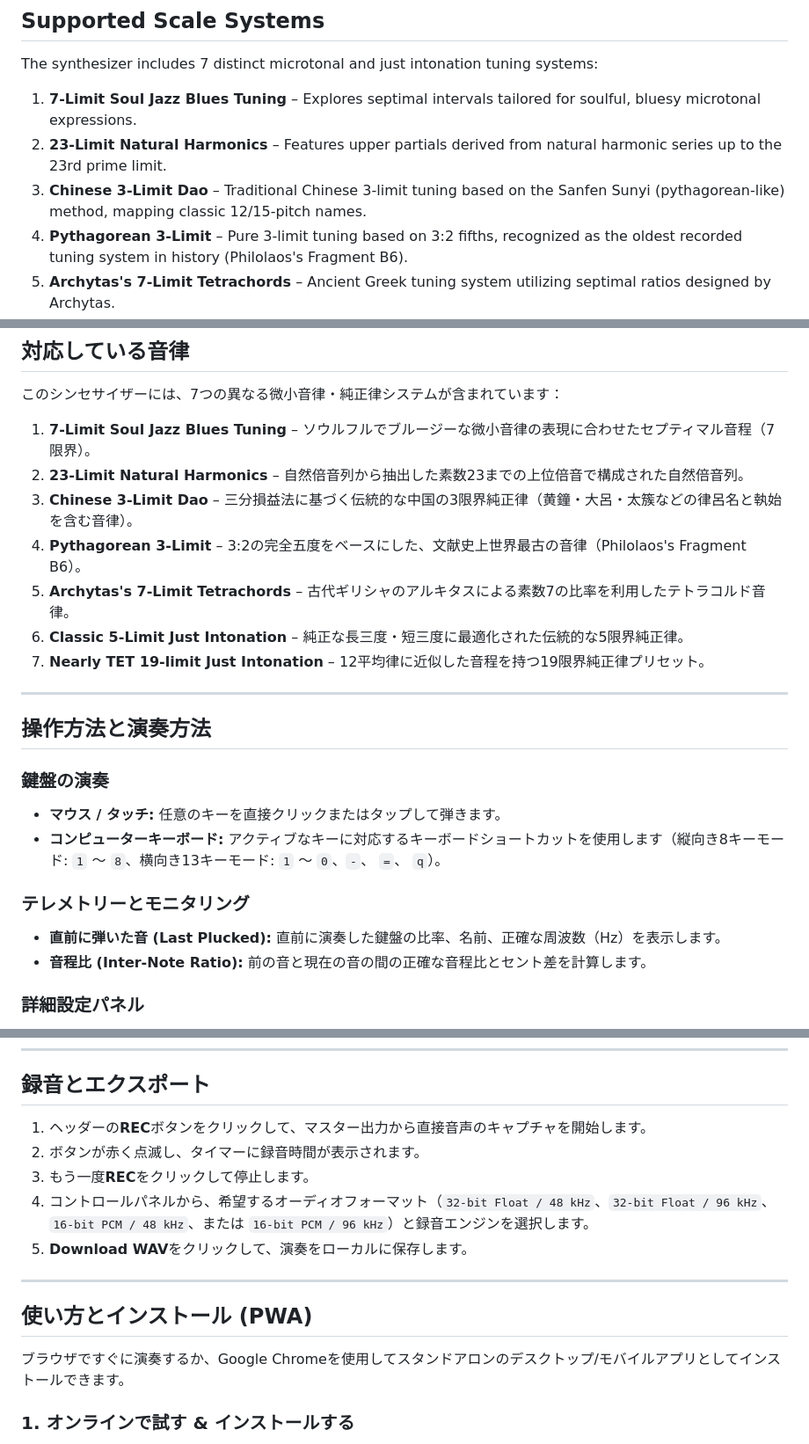
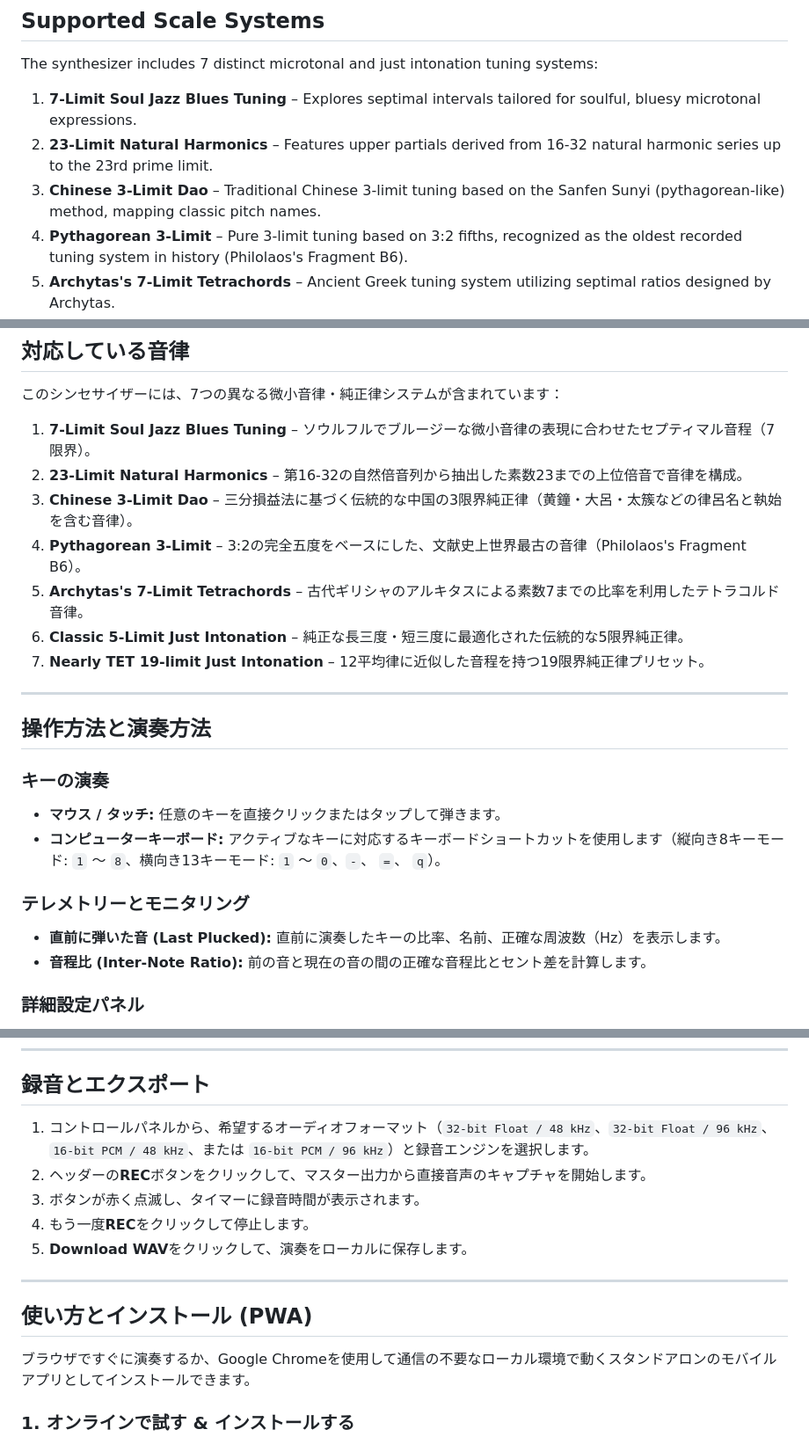
Before and after one commit to Homo-rehabilis/Extended-Just-Intonation-Kalimba-Synthesizer, a Markdown page: README.md, 3 parts joined by grey strips. Shown at 88% size. Rendered like a GitHub page.

```diff
--- a/README.md
+++ b/README.md
@@ -29,8 +29,8 @@ A browser-based, high-precision **Just Intonation Kalimba Synthesizer** built wi
 The synthesizer includes 7 distinct microtonal and just intonation tuning systems:
 
 1.  **7-Limit Soul Jazz Blues Tuning** – Explores septimal intervals tailored for soulful, bluesy microtonal expressions.
-2.  **23-Limit Natural Harmonics** – Features upper partials derived from natural harmonic series up to the 23rd prime limit.
-3.  **Chinese 3-Limit Dao** – Traditional Chinese 3-limit tuning based on the Sanfen Sunyi (pythagorean-like) method, mapping classic 12/15-pitch names.
+2.  **23-Limit Natural Harmonics** – Features upper partials derived from 16-32 natural harmonic series up to the 23rd prime limit.
+3.  **Chinese 3-Limit Dao** – Traditional Chinese 3-limit tuning based on the Sanfen Sunyi (pythagorean-like) method, mapping classic pitch names.
 4.  **Pythagorean 3-Limit** – Pure 3-limit tuning based on 3:2 fifths, recognized as the oldest recorded tuning system in history (Philolaos's Fragment B6).
 5.  **Archytas's 7-Limit Tetrachords** – Ancient Greek tuning system utilizing septimal ratios designed by Archytas.
 6.  **Classic 5-Limit Just Intonation** – Traditional 5-limit tuning optimized for pure major and minor triads.
@@ -116,10 +116,10 @@ If you prefer to run or modify the code locally:
 このシンセサイザーには、7つの異なる微小音律・純正律システムが含まれています：
 
 1.  **7-Limit Soul Jazz Blues Tuning** – ソウルフルでブルージーな微小音律の表現に合わせたセプティマル音程（7限界）。
-2.  **23-Limit Natural Harmonics** – 自然倍音列から抽出した素数23までの上位倍音で構成された自然倍音列。
+2.  **23-Limit Natural Harmonics** – 第16-32の自然倍音列から抽出した素数23までの上位倍音で音律を構成。
 3.  **Chinese 3-Limit Dao** – 三分損益法に基づく伝統的な中国の3限界純正律（黄鐘・大呂・太簇などの律呂名と執始を含む音律）。
 4.  **Pythagorean 3-Limit** – 3:2の完全五度をベースにした、文献史上世界最古の音律（Philolaos's Fragment B6）。
-5.  **Archytas's 7-Limit Tetrachords** – 古代ギリシャのアルキタスによる素数7の比率を利用したテトラコルド音律。
+5.  **Archytas's 7-Limit Tetrachords** – 古代ギリシャのアルキタスによる素数7までの比率を利用したテトラコルド音律。
 6.  **Classic 5-Limit Just Intonation** – 純正な長三度・短三度に最適化された伝統的な5限界純正律。
 7.  **Nearly TET 19-limit Just Intonation** – 12平均律に近似した音程を持つ19限界純正律プリセット。
 
@@ -127,12 +127,12 @@ If you prefer to run or modify the code locally:
 
 ## 操作方法と演奏方法
 
-### 鍵盤の演奏
+### キーの演奏
 *   **マウス / タッチ:** 任意のキーを直接クリックまたはタップして弾きます。
 *   **コンピューターキーボード:** アクティブなキーに対応するキーボードショートカットを使用します（縦向き8キーモード: `1` ～ `8`、横向き13キーモード: `1` ～ `0`、`-`、 `=`、 `q`）。
 
 ### テレメトリーとモニタリング
-*   **直前に弾いた音 (Last Plucked):** 直前に演奏した鍵盤の比率、名前、正確な周波数（Hz）を表示します。
+*   **直前に弾いた音 (Last Plucked):** 直前に演奏したキーの比率、名前、正確な周波数（Hz）を表示します。
 *   **音程比 (Inter-Note Ratio):** 前の音と現在の音の間の正確な音程比とセント差を計算します。
 
 ### 詳細設定パネル
@@ -144,17 +144,17 @@ If you prefer to run or modify the code locally:
 
 ## 録音とエクスポート
 
-1. ヘッダーの**REC**ボタンをクリックして、マスター出力から直接音声のキャプチャを開始します。
-2. ボタンが赤く点滅し、タイマーに録音時間が表示されます。
-3. もう一度**REC**をクリックして停止します。
-4. コントロールパネルから、希望するオーディオフォーマット（`32-bit Float / 48 kHz`、`32-bit Float / 96 kHz`、`16-bit PCM / 48 kHz`、または `16-bit PCM / 96 kHz`）と録音エンジンを選択します。
+1. コントロールパネルから、希望するオーディオフォーマット（`32-bit Float / 48 kHz`、`32-bit Float / 96 kHz`、`16-bit PCM / 48 kHz`、または `16-bit PCM / 96 kHz`）と録音エンジンを選択します。
+2. ヘッダーの**REC**ボタンをクリックして、マスター出力から直接音声のキャプチャを開始します。
+3. ボタンが赤く点滅し、タイマーに録音時間が表示されます。
+4. もう一度**REC**をクリックして停止します。
 5. **Download WAV**をクリックして、演奏をローカルに保存します。
 
 ---
 
 ## 使い方とインストール (PWA)
 
-ブラウザですぐに演奏するか、Google Chromeを使用してスタンドアロンのデスクトップ/モバイルアプリとしてインストールできます。
+ブラウザですぐに演奏するか、Google Chromeを使用して通信の不要なローカル環境で動くスタンドアロンのモバイルアプリとしてインストールできます。
 
 ### 1. オンラインで試す & インストールする
 * Google Chromeでライブアプリケーションを開く:
```
Also changed, not shown: other parts of README.md (+7 -7 lines).
